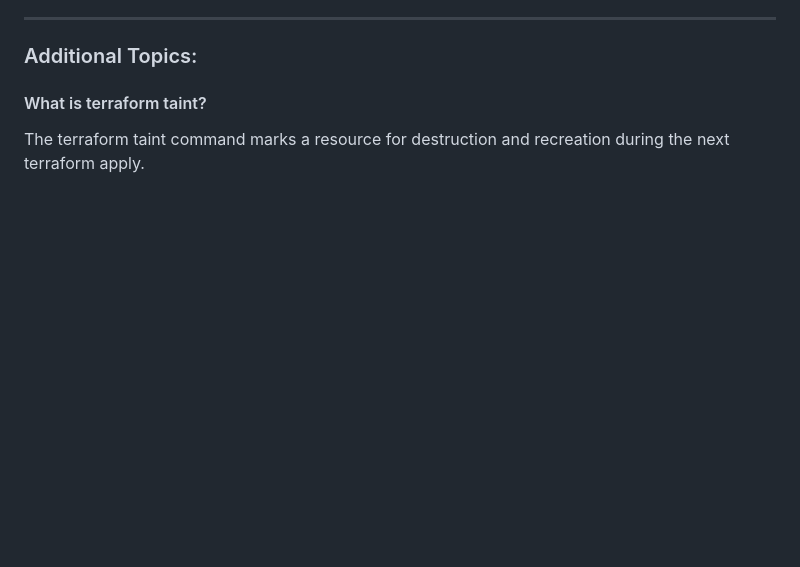
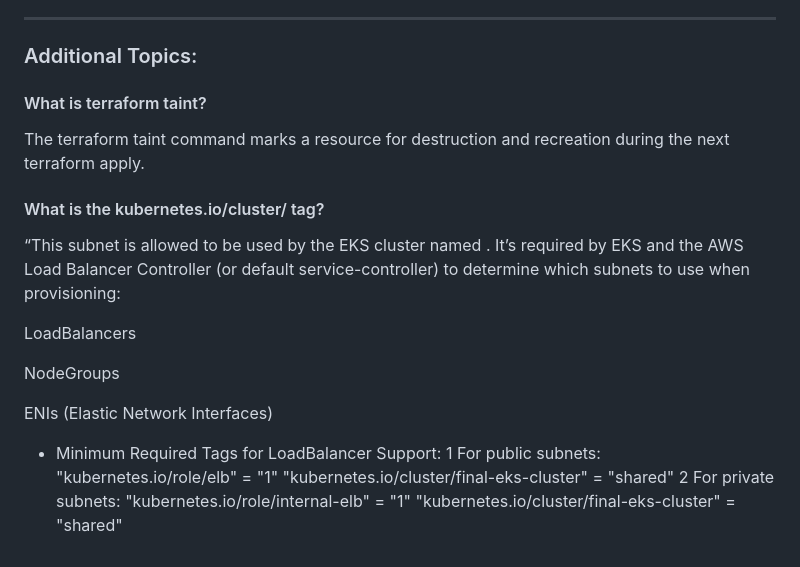
Before and after one commit to Zain-art/quizapp-python-devops, a Markdown page: README.md, the part around the change. GitHub-like rendering; blank space fills up the shorter version.

```diff
--- a/README.md
+++ b/README.md
@@ -988,3 +988,20 @@ resource "aws_dynamodb_table" "tf_locks" {
 ### Additional Topics:
 #### What is terraform taint?
   The terraform taint command marks a resource for destruction and recreation during the next terraform apply.
+#### What is the kubernetes.io/cluster/<cluster-name> tag?
+ “This subnet is allowed to be used by the EKS cluster named <cluster-name>.
+ It’s required by EKS and the AWS Load Balancer Controller (or default service-controller) to determine which subnets to use when
+ provisioning:
+
+ LoadBalancers
+
+ NodeGroups
+
+ ENIs (Elastic Network Interfaces)
+- Minimum Required Tags for LoadBalancer Support:
+  1  For public subnets:
+"kubernetes.io/role/elb"                      = "1"
+"kubernetes.io/cluster/final-eks-cluster"     = "shared"
+2 For private subnets:
+  "kubernetes.io/role/internal-elb"             = "1"
+"kubernetes.io/cluster/final-eks-cluster"     = "shared"
```
